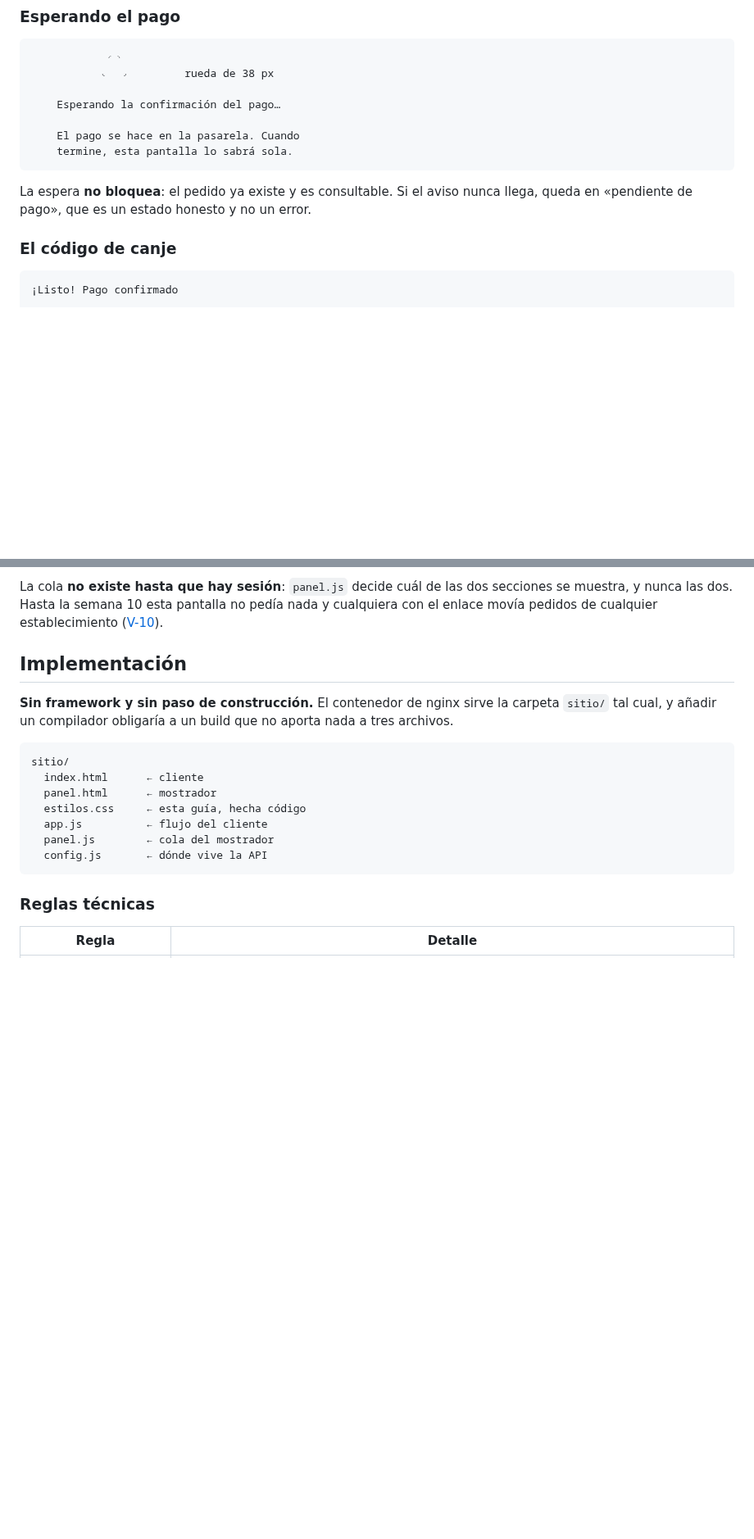
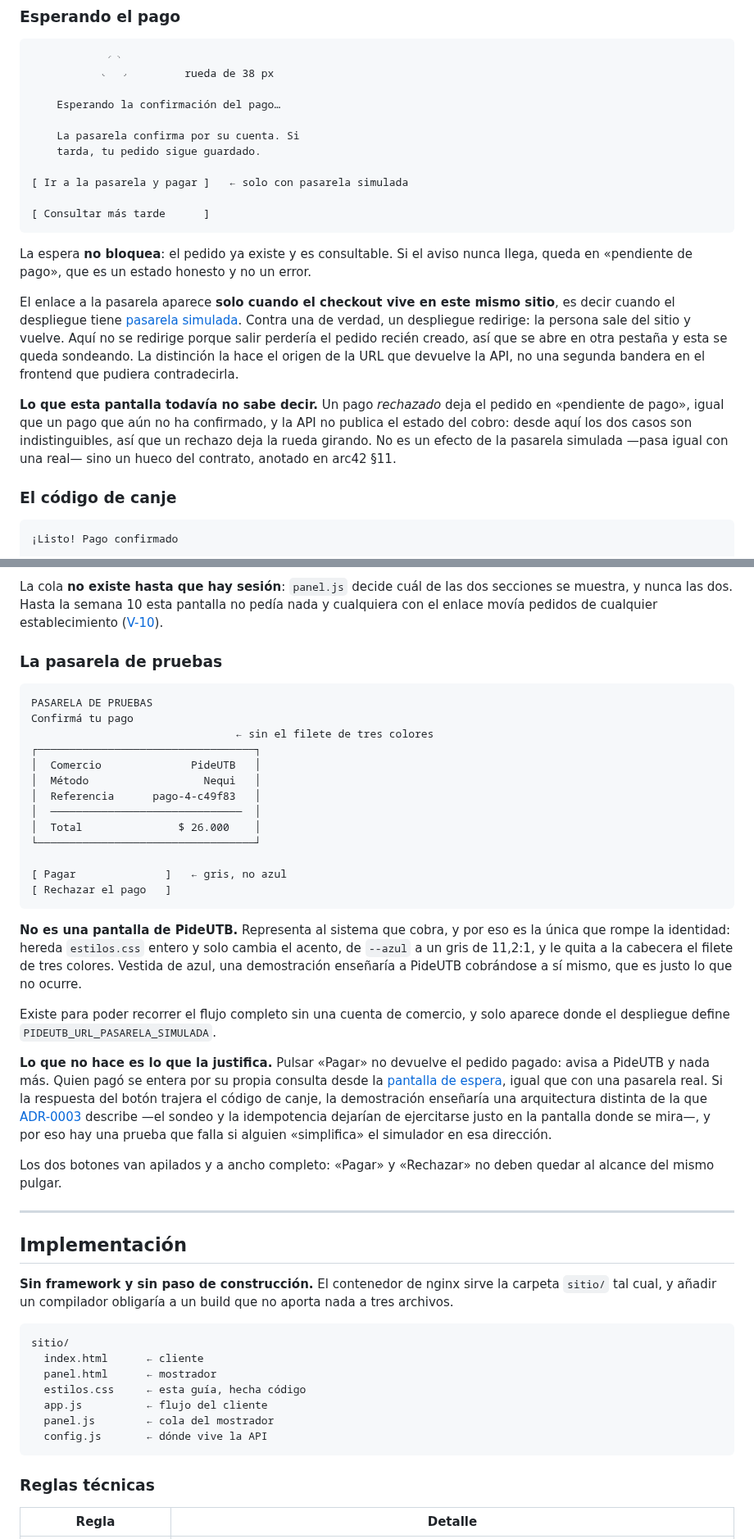
Before and after one commit to ISCOUTB/AS_202620_PideUtb, a Markdown page: docs/sistema-de-diseno.md, 2 parts joined by grey strips. Shown at 82% size. Drawn GitHub-style; blank space fills up the shorter version.

````diff
--- a/docs/sistema-de-diseno.md
+++ b/docs/sistema-de-diseno.md
@@ -682,12 +682,31 @@ color—, y `aria-checked` lo dice a quien usa lector de pantalla.
 
     Esperando la confirmación del pago…
 
-    El pago se hace en la pasarela. Cuando
-    termine, esta pantalla lo sabrá sola.
+    La pasarela confirma por su cuenta. Si
+    tarda, tu pedido sigue guardado.
+
+[ Ir a la pasarela y pagar ]   ← solo con pasarela simulada
+
+[ Consultar más tarde      ]
 ```
 
 La espera **no bloquea**: el pedido ya existe y es consultable. Si el aviso nunca
 llega, queda en «pendiente de pago», que es un estado honesto y no un error.
+
+El enlace a la pasarela aparece **solo cuando el checkout vive en este mismo
+sitio**, es decir cuando el despliegue tiene
+[pasarela simulada](#p-pasarela). Contra una de verdad, un despliegue redirige:
+la persona sale del sitio y vuelve. Aquí no se redirige porque salir perdería el
+pedido recién creado, así que se abre en otra pestaña y esta se queda
+sondeando. La distinción la hace el origen de la URL que devuelve la API, no una
+segunda bandera en el frontend que pudiera contradecirla.
+
+**Lo que esta pantalla todavía no sabe decir.** Un pago *rechazado* deja el
+pedido en «pendiente de pago», igual que un pago que aún no ha confirmado, y la
+API no publica el estado del cobro: desde aquí los dos casos son
+indistinguibles, así que un rechazo deja la rueda girando. No es un efecto de la
+pasarela simulada —pasa igual con una real— sino un hueco del contrato, anotado
+en arc42 §11.
 
 <a id="p-codigo"></a>
 
@@ -775,6 +794,50 @@ nada y cualquiera con el enlace movía pedidos de cualquier establecimiento
 ([V-10](violaciones.md#v-10)).
 
 <a id="implementacion"></a>
+
+<a id="p-pasarela"></a>
+
+### La pasarela de pruebas
+
+```
+PASARELA DE PRUEBAS
+Confirmá tu pago
+                                ← sin el filete de tres colores
+┌──────────────────────────────────┐
+│  Comercio              PideUTB   │
+│  Método                  Nequi   │
+│  Referencia      pago-4-c49f83   │
+│  ──────────────────────────────  │
+│  Total               $ 26.000    │
+└──────────────────────────────────┘
+
+[ Pagar              ]   ← gris, no azul
+[ Rechazar el pago   ]
+```
+
+**No es una pantalla de PideUTB.** Representa al sistema que cobra, y por eso
+es la única que rompe la identidad: hereda `estilos.css` entero y solo cambia
+el acento, de `--azul` a un gris de 11,2:1, y le quita a la cabecera el filete
+de tres colores. Vestida de azul, una demostración enseñaría a PideUTB
+cobrándose a sí mismo, que es justo lo que no ocurre.
+
+Existe para poder recorrer el flujo completo sin una cuenta de comercio, y solo
+aparece donde el despliegue define `PIDEUTB_URL_PASARELA_SIMULADA`.
+
+**Lo que no hace es lo que la justifica.** Pulsar «Pagar» no devuelve el pedido
+pagado: avisa a PideUTB y nada más. Quien pagó se entera por su propia consulta
+desde la [pantalla de espera](#p-espera), igual que con una pasarela real. Si la
+respuesta del botón trajera el código de canje, la demostración enseñaría una
+arquitectura distinta de la que
+[ADR-0003](adr/0003-estrategia-integracion.md) describe —el sondeo y la
+idempotencia dejarían de ejercitarse justo en la pantalla donde se mira—, y por
+eso hay una prueba que falla si alguien «simplifica» el simulador en esa
+dirección.
+
+Los dos botones van apilados y a ancho completo: «Pagar» y «Rechazar» no deben
+quedar al alcance del mismo pulgar.
+
+---
 
 ## Implementación
 
````
Also changed, not shown: other parts of docs/sistema-de-diseno.md (+2 -2 lines), docs/arc42/arc42.md (+36 -0 lines), docs/evidencia-s7.md (+3 -3 lines).
